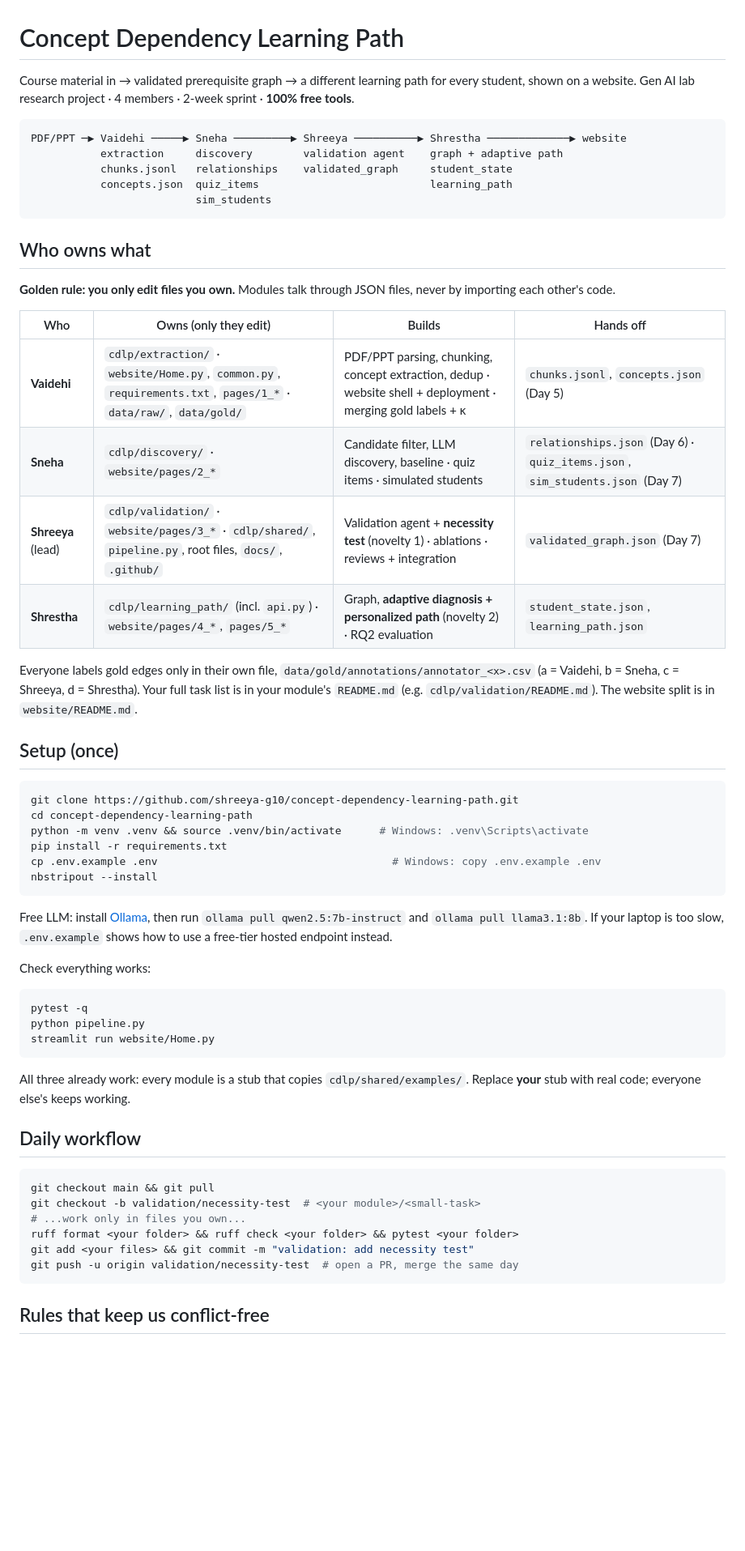
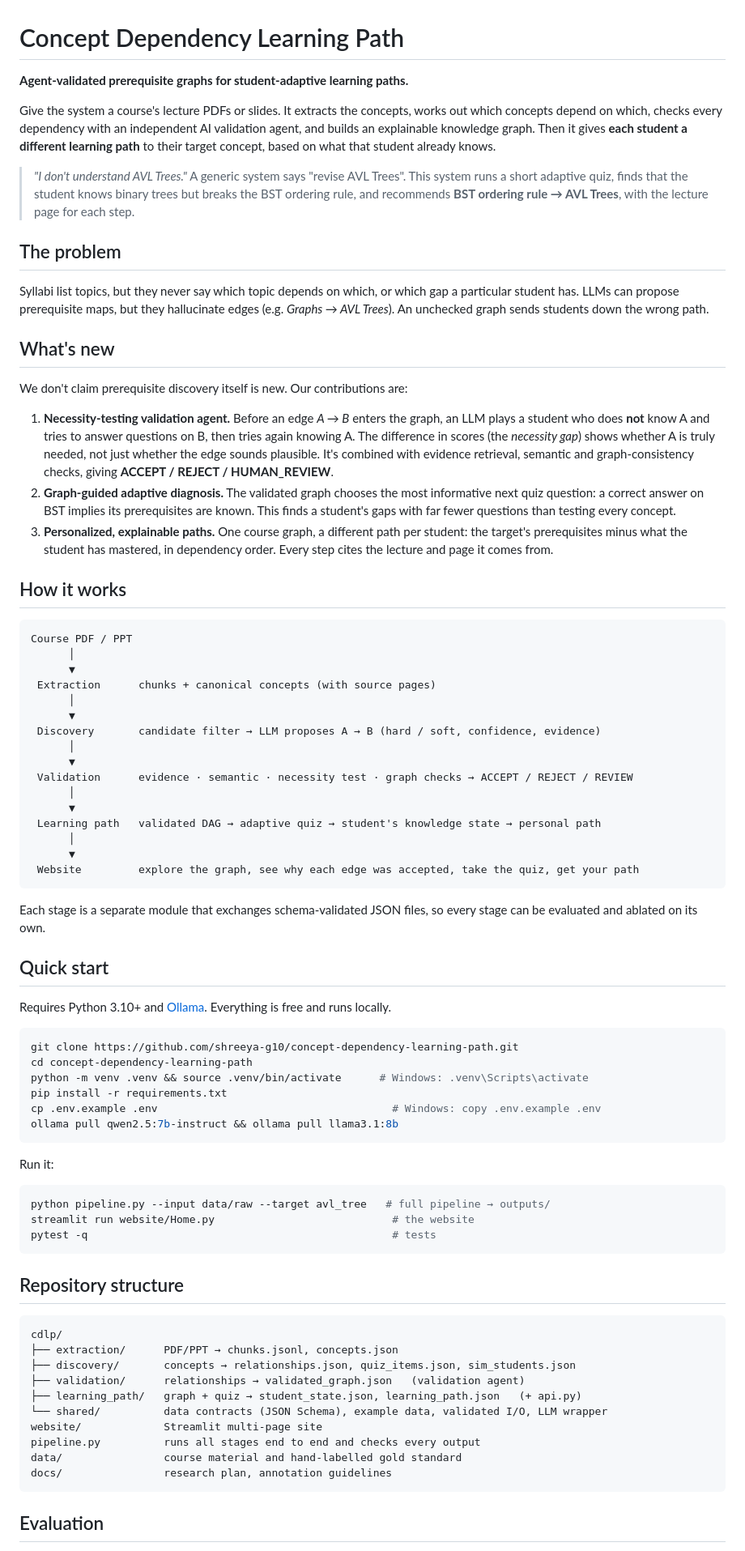
Before and after one commit to shreeya-g10/concept-dependency-learning-path, a Markdown page: README.md, the part around one of its changes. Shown at 81% size. GitHub-like rendering; blank space fills up the shorter version.

````diff
--- a/README.md
+++ b/README.md
@@ -1,31 +1,50 @@
 # Concept Dependency Learning Path
 
-Course material in → validated prerequisite graph → a different learning path for every student, shown on a website.
-Gen AI lab research project · 4 members · 2-week sprint · **100% free tools**.
+**Agent-validated prerequisite graphs for student-adaptive learning paths.**
+
+Give the system a course's lecture PDFs or slides. It extracts the concepts, works out which concepts depend on which, checks every dependency with an independent AI validation agent, and builds an explainable knowledge graph. Then it gives **each student a different learning path** to their target concept, based on what that student already knows.
+
+> *"I don't understand AVL Trees."*
+> A generic system says "revise AVL Trees". This system runs a short adaptive quiz, finds that the student knows binary trees but breaks the BST ordering rule, and recommends **BST ordering rule → AVL Trees**, with the lecture page for each step.
+
+## The problem
+
+Syllabi list topics, but they never say which topic depends on which, or which gap a particular student has. LLMs can propose prerequisite maps, but they hallucinate edges (e.g. *Graphs → AVL Trees*). An unchecked graph sends students down the wrong path.
+
+## What's new
+
+We don't claim prerequisite discovery itself is new. Our contributions are:
+
+1. **Necessity-testing validation agent.** Before an edge *A → B* enters the graph, an LLM plays a student who does **not** know A and tries to answer questions on B, then tries again knowing A. The difference in scores (the *necessity gap*) shows whether A is truly needed, not just whether the edge sounds plausible. It's combined with evidence retrieval, semantic and graph-consistency checks, giving **ACCEPT / REJECT / HUMAN_REVIEW**.
+2. **Graph-guided adaptive diagnosis.** The validated graph chooses the most informative next quiz question: a correct answer on BST implies its prerequisites are known. This finds a student's gaps with far fewer questions than testing every concept.
+3. **Personalized, explainable paths.** One course graph, a different path per student: the target's prerequisites minus what the student has mastered, in dependency order. Every step cites the lecture and page it comes from.
+
+## How it works
 
 ```
-PDF/PPT ─▶ Vaidehi ─────▶ Sneha ─────────▶ Shreeya ──────────▶ Shrestha ─────────────▶ website
-           extraction     discovery        validation agent    graph + adaptive path
-           chunks.jsonl   relationships    validated_graph     student_state
-           concepts.json  quiz_items                           learning_path
-                          sim_students
+Course PDF / PPT
+      │
+      ▼
+ Extraction      chunks + canonical concepts (with source pages)
+      │
+      ▼
+ Discovery       candidate filter → LLM proposes A → B (hard / soft, confidence, evidence)
+      │
+      ▼
+ Validation      evidence · semantic · necessity test · graph checks → ACCEPT / REJECT / REVIEW
+      │
+      ▼
+ Learning path   validated DAG → adaptive quiz → student's knowledge state → personal path
+      │
+      ▼
+ Website         explore the graph, see why each edge was accepted, take the quiz, get your path
 ```
 
-## Who owns what
+Each stage is a separate module that exchanges schema-validated JSON files, so every stage can be evaluated and ablated on its own.
 
-**Golden rule: you only edit files you own.** Modules talk through JSON files, never by importing each other's code.
+## Quick start
 
-| Who | Owns (only they edit) | Builds | Hands off |
-|---|---|---|---|
-| **Vaidehi** | `cdlp/extraction/` · `website/Home.py`, `common.py`, `requirements.txt`, `pages/1_*` · `data/raw/`, `data/gold/` | PDF/PPT parsing, chunking, concept extraction, dedup · website shell + deployment · merging gold labels + κ | `chunks.jsonl`, `concepts.json` (Day 5) |
-| **Sneha** | `cdlp/discovery/` · `website/pages/2_*` | Candidate filter, LLM discovery, baseline · quiz items · simulated students | `relationships.json` (Day 6) · `quiz_items.json`, `sim_students.json` (Day 7) |
-| **Shreeya** (lead) | `cdlp/validation/` · `website/pages/3_*` · `cdlp/shared/`, `pipeline.py`, root files, `docs/`, `.github/` | Validation agent + **necessity test** (novelty 1) · ablations · reviews + integration | `validated_graph.json` (Day 7) |
-| **Shrestha** | `cdlp/learning_path/` (incl. `api.py`) · `website/pages/4_*`, `pages/5_*` | Graph, **adaptive diagnosis + personalized path** (novelty 2) · RQ2 evaluation | `student_state.json`, `learning_path.json` |
-
-Everyone labels gold edges only in their own file, `data/gold/annotations/annotator_<x>.csv` (a = Vaidehi, b = Sneha, c = Shreeya, d = Shrestha).
-Your full task list is in your module's `README.md` (e.g. `cdlp/validation/README.md`). The website split is in `website/README.md`.
-
-## Setup (once)
+Requires Python 3.10+ and [Ollama](https://ollama.com). Everything is free and runs locally.
 
 ```bash
 git clone https://github.com/shreeya-g10/concept-dependency-learning-path.git
@@ -33,32 +52,31 @@ cd concept-dependency-learning-path
 python -m venv .venv && source .venv/bin/activate      # Windows: .venv\Scripts\activate
 pip install -r requirements.txt
 cp .env.example .env                                     # Windows: copy .env.example .env
-nbstripout --install
+ollama pull qwen2.5:7b-instruct && ollama pull llama3.1:8b
 ```
 
-Free LLM: install [Ollama](https://ollama.com), then run `ollama pull qwen2.5:7b-instruct` and `ollama pull llama3.1:8b`.
-If your laptop is too slow, `.env.example` shows how to use a free-tier hosted endpoint instead.
-
-Check everything works:
+Run it:
 
 ```bash
-pytest -q
-python pipeline.py
-streamlit run website/Home.py
+python pipeline.py --input data/raw --target avl_tree   # full pipeline → outputs/
+streamlit run website/Home.py                            # the website
+pytest -q                                                # tests
 ```
 
-All three already work: every module is a stub that copies `cdlp/shared/examples/`. Replace **your** stub with real code; everyone else's keeps working.
+## Repository structure
 
-## Daily workflow
-
-```bash
-git checkout main && git pull
-git checkout -b validation/necessity-test  # <your module>/<small-task>
-# ...work only in files you own...
-ruff format <your folder> && ruff check <your folder> && pytest <your folder>
-git add <your files> && git commit -m "validation: add necessity test"
-git push -u origin validation/necessity-test  # open a PR, merge the same day
+```
+cdlp/
+├── extraction/      PDF/PPT → chunks.jsonl, concepts.json
+├── discovery/       concepts → relationships.json, quiz_items.json, sim_students.json
+├── validation/      relationships → validated_graph.json   (validation agent)
+├── learning_path/   graph + quiz → student_state.json, learning_path.json   (+ api.py)
+└── shared/          data contracts (JSON Schema), example data, validated I/O, LLM wrapper
+website/             Streamlit multi-page site
+pipeline.py          runs all stages end to end and checks every output
+data/                course material and hand-labelled gold standard
+docs/                research plan, annotation guidelines
 ```
 
-## Rules that keep us conflict-free
+## Evaluation
 
````
Also changed, not shown: other parts of README.md (+11 -28 lines), CLAUDE.md (+2 -2 lines), CONTRIBUTING.md (added, +69 -0 lines).
